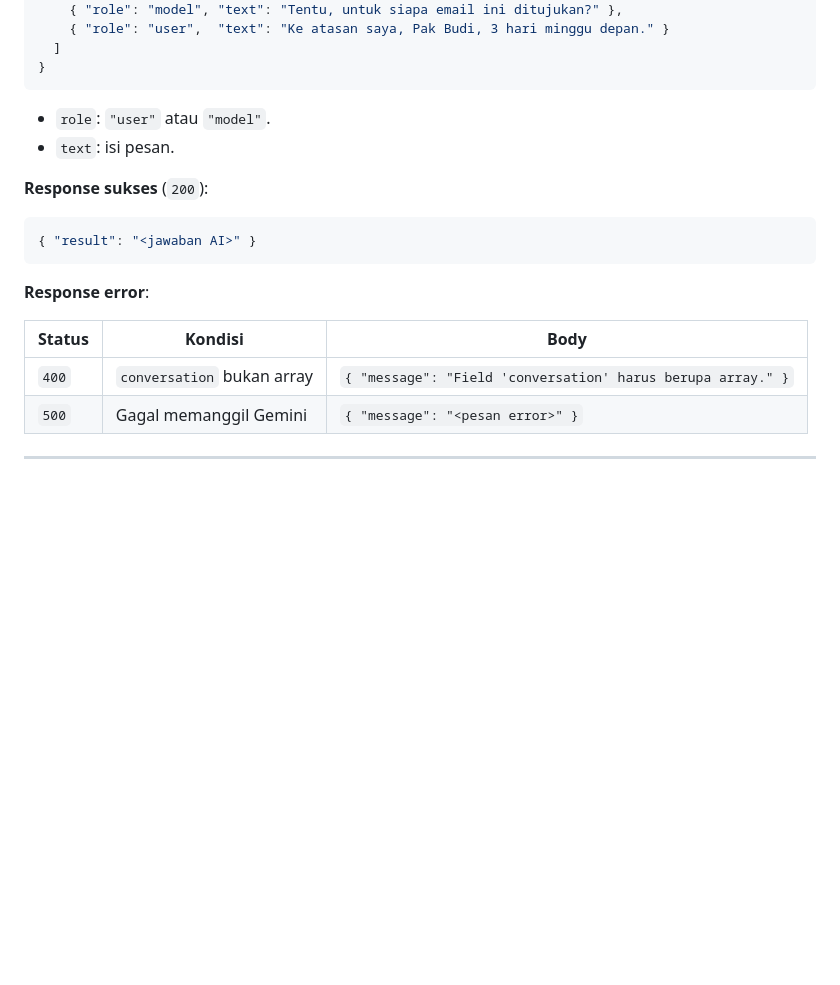
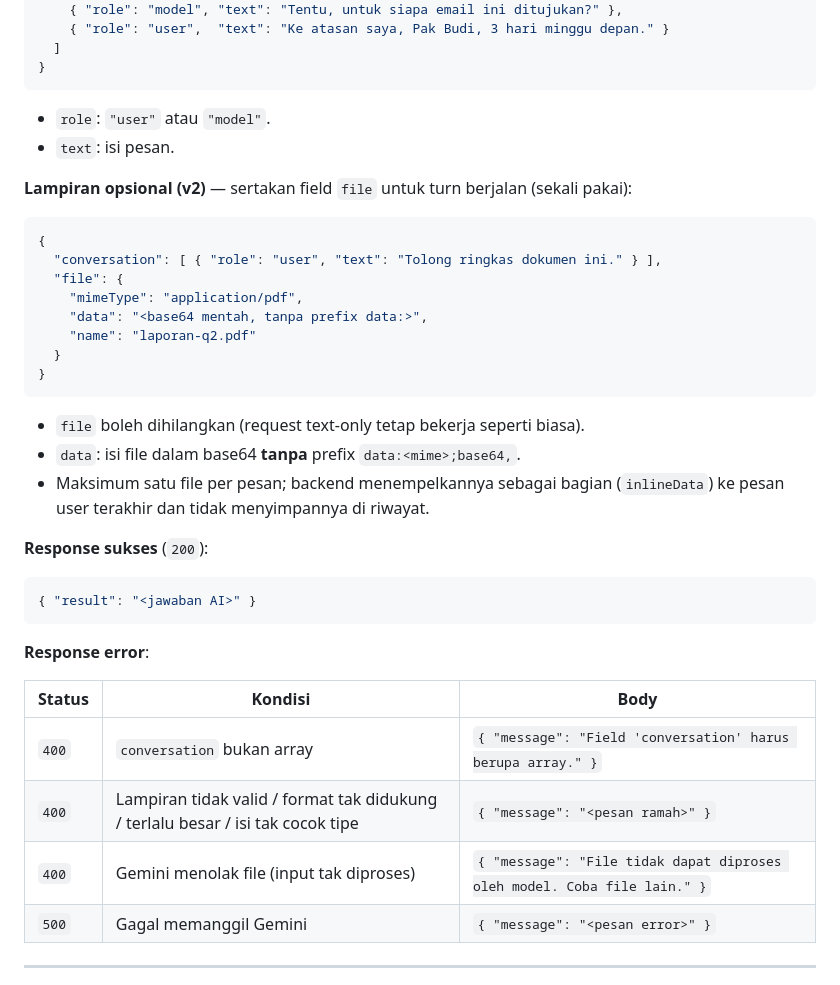
Before and after one commit to devluckman/geni-personal-ai-assistant, a Markdown page: README.md, the part around one of its changes. Rendered like a GitHub page; blank space fills up the shorter version.

````diff
--- a/README.md
+++ b/README.md
@@ -103,6 +131,24 @@ Percakapan multi-turn. Frontend mengirim **seluruh riwayat** percakapan tiap req
 - `role`: `"user"` atau `"model"`.
 - `text`: isi pesan.
 
+**Lampiran opsional (v2)** — sertakan field `file` untuk turn berjalan (sekali pakai):
+
+```json
+{
+  "conversation": [ { "role": "user", "text": "Tolong ringkas dokumen ini." } ],
+  "file": {
+    "mimeType": "application/pdf",
+    "data": "<base64 mentah, tanpa prefix data:>",
+    "name": "laporan-q2.pdf"
+  }
+}
+```
+
+- `file` boleh dihilangkan (request text-only tetap bekerja seperti biasa).
+- `data`: isi file dalam base64 **tanpa** prefix `data:<mime>;base64,`.
+- Maksimum satu file per pesan; backend menempelkannya sebagai bagian (`inlineData`) ke pesan
+  user terakhir dan tidak menyimpannya di riwayat.
+
 **Response sukses** (`200`):
 
 ```json
@@ -114,6 +160,8 @@ Percakapan multi-turn. Frontend mengirim **seluruh riwayat** percakapan tiap req
 | Status | Kondisi | Body |
 |--------|---------|------|
 | `400` | `conversation` bukan array | `{ "message": "Field 'conversation' harus berupa array." }` |
+| `400` | Lampiran tidak valid / format tak didukung / terlalu besar / isi tak cocok tipe | `{ "message": "<pesan ramah>" }` |
+| `400` | Gemini menolak file (input tak diproses) | `{ "message": "File tidak dapat diproses oleh model. Coba file lain." }` |
 | `500` | Gagal memanggil Gemini | `{ "message": "<pesan error>" }` |
 
 ---
````
Also changed, not shown: other parts of README.md (+28 -0 lines).
